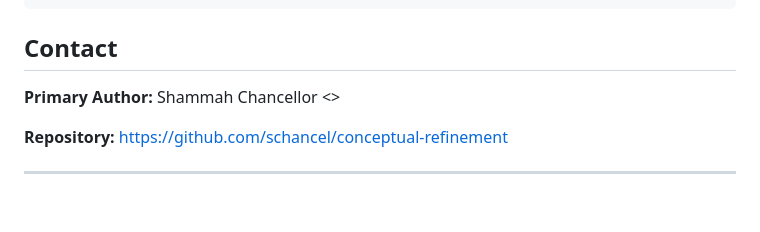
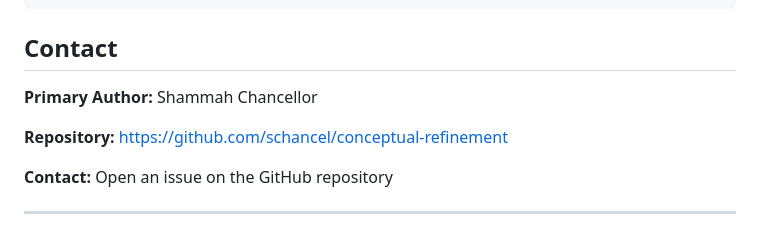
Before and after one commit to schancel/conceptual-refinement, a Markdown page: papers/imprd_paper/README.md, the part around the change. GitHub-like rendering; blank space fills up the shorter version.

Commit message:
Remove email from README for privacy

```diff
--- a/papers/imprd_paper/README.md
+++ b/papers/imprd_paper/README.md
@@ -158,9 +158,11 @@ imprd_paper/
 
 ## Contact
 
-**Primary Author:** Shammah Chancellor <>
+**Primary Author:** Shammah Chancellor
 
 **Repository:** https://github.com/schancel/conceptual-refinement
+
+**Contact:** Open an issue on the GitHub repository
 
 ---
 
```
